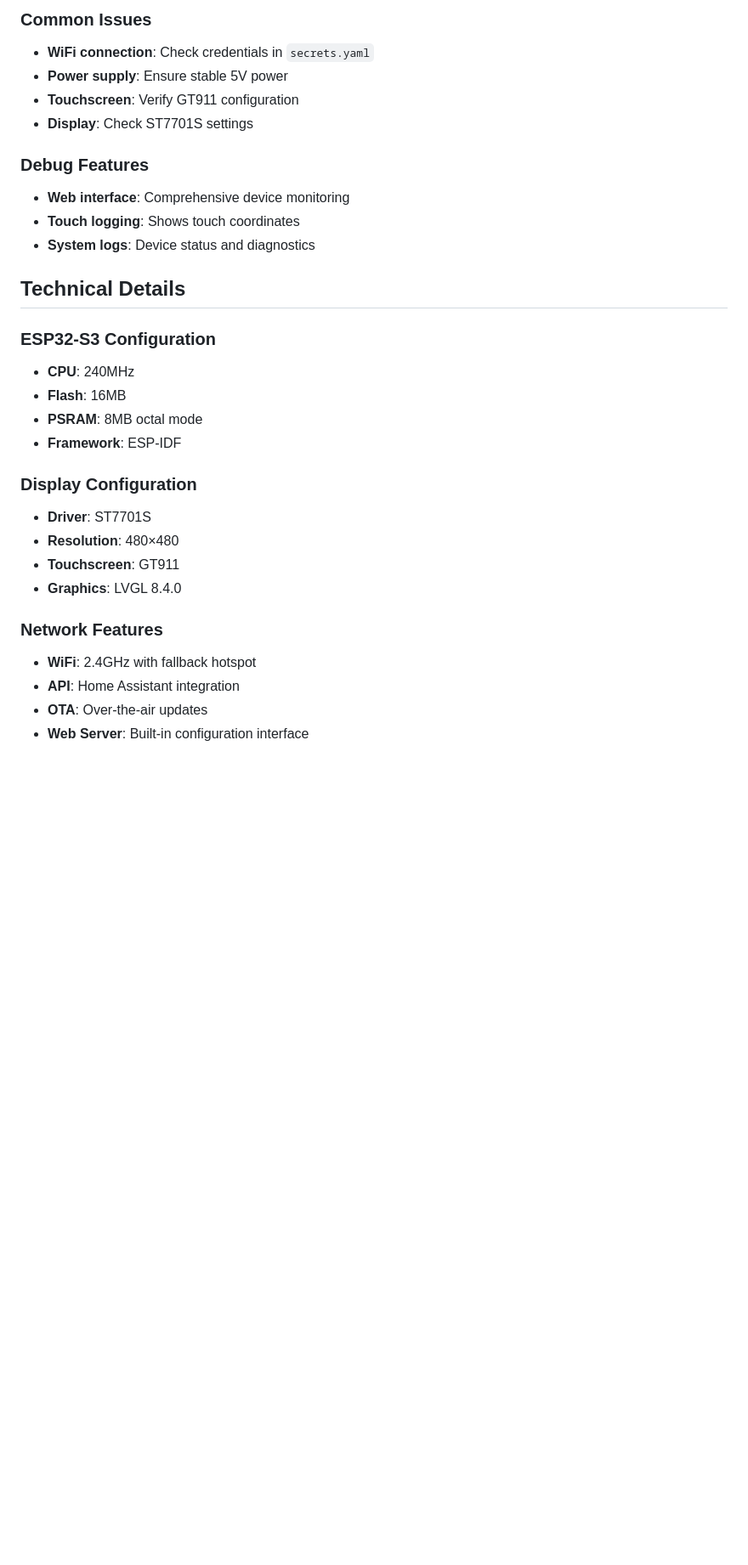
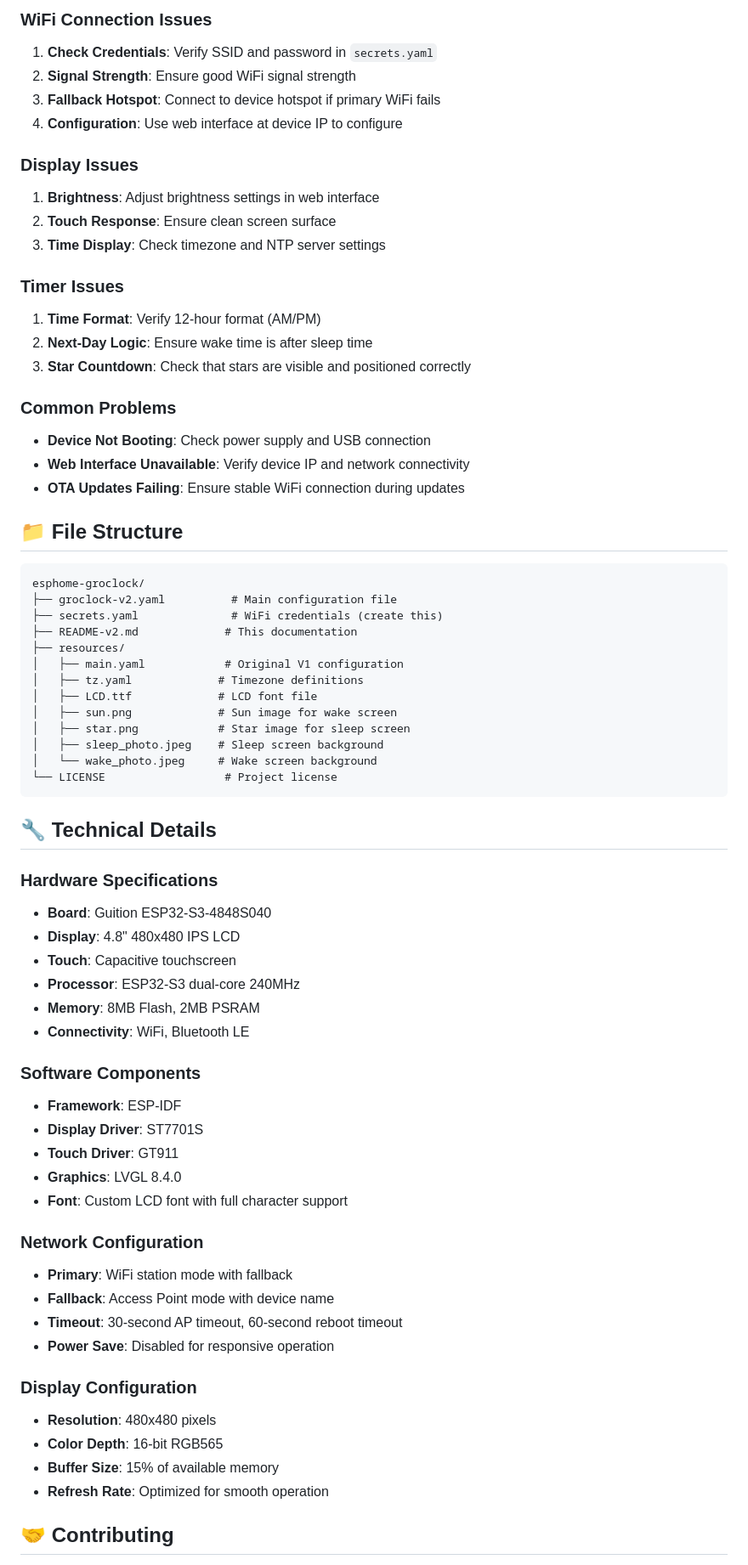
Before and after one commit to domgrimm/esphome-groclock, a Markdown page: readme.md, the part around the change printed below. Shown: that part at 85% size. Rendered like a GitHub page; blank space fills up the shorter version.

````diff
--- a/readme.md
+++ b/readme.md
@@ -125,32 +126,71 @@ wifi_password: "YOUR_WIFI_PASSWORD"
 
-### **Common Issues**
-- **WiFi connection**: Check credentials in `secrets.yaml`
-- **Power supply**: Ensure stable 5V power
-- **Touchscreen**: Verify GT911 configuration
-- **Display**: Check ST7701S settings
+### **WiFi Connection Issues**
+1. **Check Credentials**: Verify SSID and password in `secrets.yaml`
+2. **Signal Strength**: Ensure good WiFi signal strength
+3. **Fallback Hotspot**: Connect to device hotspot if primary WiFi fails
+4. **Configuration**: Use web interface at device IP to configure
 
-### **Debug Features**
-- **Web interface**: Comprehensive device monitoring
-- **Touch logging**: Shows touch coordinates
-- **System logs**: Device status and diagnostics
+### **Display Issues**
+1. **Brightness**: Adjust brightness settings in web interface
+2. **Touch Response**: Ensure clean screen surface
+3. **Time Display**: Check timezone and NTP server settings
 
-## Technical Details
+### **Timer Issues**
+1. **Time Format**: Verify 12-hour format (AM/PM)
+2. **Next-Day Logic**: Ensure wake time is after sleep time
+3. **Star Countdown**: Check that stars are visible and positioned correctly
 
-### **ESP32-S3 Configuration**
-- **CPU**: 240MHz
-- **Flash**: 16MB
-- **PSRAM**: 8MB octal mode
+### **Common Problems**
+- **Device Not Booting**: Check power supply and USB connection
+- **Web Interface Unavailable**: Verify device IP and network connectivity
+- **OTA Updates Failing**: Ensure stable WiFi connection during updates
+
+## 📁 File Structure
+
+```
+esphome-groclock/
+├── groclock-v2.yaml          # Main configuration file
+├── secrets.yaml              # WiFi credentials (create this)
+├── README-v2.md             # This documentation
+├── resources/
+│   ├── main.yaml            # Original V1 configuration
+│   ├── tz.yaml             # Timezone definitions
+│   ├── LCD.ttf             # LCD font file
+│   ├── sun.png             # Sun image for wake screen
+│   ├── star.png            # Star image for sleep screen
+│   ├── sleep_photo.jpeg    # Sleep screen background
+│   └── wake_photo.jpeg     # Wake screen background
+└── LICENSE                  # Project license
+```
+
+## 🔧 Technical Details
+
+### **Hardware Specifications**
+- **Board**: Guition ESP32-S3-4848S040
+- **Display**: 4.8" 480x480 IPS LCD
+- **Touch**: Capacitive touchscreen
+- **Processor**: ESP32-S3 dual-core 240MHz
+- **Memory**: 8MB Flash, 2MB PSRAM
+- **Connectivity**: WiFi, Bluetooth LE
+
+### **Software Components**
 - **Framework**: ESP-IDF
+- **Display Driver**: ST7701S
+- **Touch Driver**: GT911
+- **Graphics**: LVGL 8.4.0
+- **Font**: Custom LCD font with full character support
+
+### **Network Configuration**
+- **Primary**: WiFi station mode with fallback
+- **Fallback**: Access Point mode with device name
+- **Timeout**: 30-second AP timeout, 60-second reboot timeout
+- **Power Save**: Disabled for responsive operation
 
 ### **Display Configuration**
-- **Driver**: ST7701S
-- **Resolution**: 480×480
-- **Touchscreen**: GT911
-- **Graphics**: LVGL 8.4.0
+- **Resolution**: 480x480 pixels
+- **Color Depth**: 16-bit RGB565
+- **Buffer Size**: 15% of available memory
+- **Refresh Rate**: Optimized for smooth operation
 
-### **Network Features**
-- **WiFi**: 2.4GHz with fallback hotspot
-- **API**: Home Assistant integration
-- **OTA**: Over-the-air updates
-- **Web Server**: Built-in configuration interface
+## 🤝 Contributing
 
````
Also changed, not shown: other parts of readme.md (+100 -101 lines).
